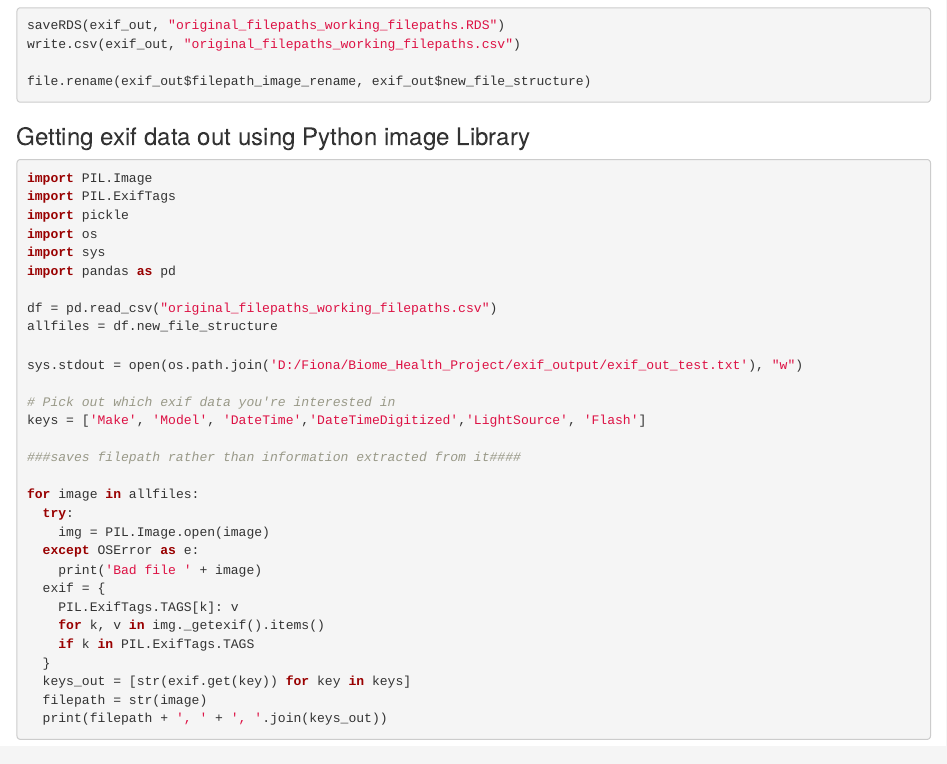
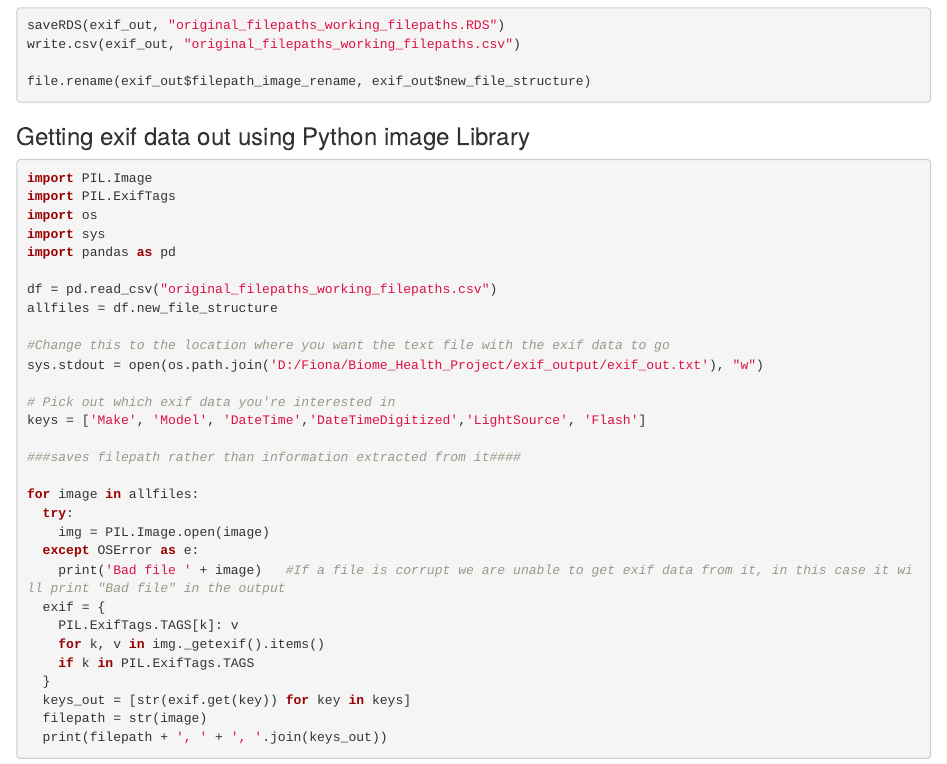
Before and after one commit to spoonerf/Biome_Health_Project, an R Markdown document (file_structure_exif_extract.Rmd): the page in a window 1100 px wide, from 4640 px down. Rendered offline with R 4.5, knitr and Pandoc, with nearby package versions; some code elsewhere in the file could not run offline.

Commit message:
adding comments

````diff
--- a/file_structure_exif_extract.Rmd
+++ b/file_structure_exif_extract.Rmd
@@ -249,7 +249,6 @@ file.rename(exif_out$filepath_image_rename, exif_out$new_file_structure)
 ```{python, eval = FALSE}
 import PIL.Image
 import PIL.ExifTags
-import pickle
 import os
 import sys
 import pandas as pd
@@ -257,7 +256,8 @@ import pandas as pd
 df = pd.read_csv("original_filepaths_working_filepaths.csv")
 allfiles = df.new_file_structure
 
-sys.stdout = open(os.path.join('D:/Fiona/Biome_Health_Project/exif_output/exif_out_test.txt'), "w")
+#Change this to the location where you want the text file with the exif data to go
+sys.stdout = open(os.path.join('D:/Fiona/Biome_Health_Project/exif_output/exif_out.txt'), "w")
 
 # Pick out which exif data you're interested in
 keys = ['Make', 'Model', 'DateTime','DateTimeDigitized','LightSource', 'Flash']
@@ -268,7 +268,7 @@ for image in allfiles:
   try:
     img = PIL.Image.open(image)
   except OSError as e:
-    print('Bad file ' + image)
+    print('Bad file ' + image)   #If a file is corrupt we are unable to get exif data from it, in this case it will print "Bad file" in the output
   exif = {
     PIL.ExifTags.TAGS[k]: v
     for k, v in img._getexif().items()
````
